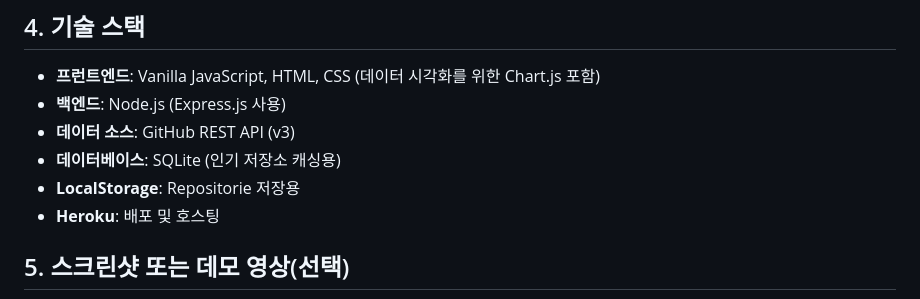
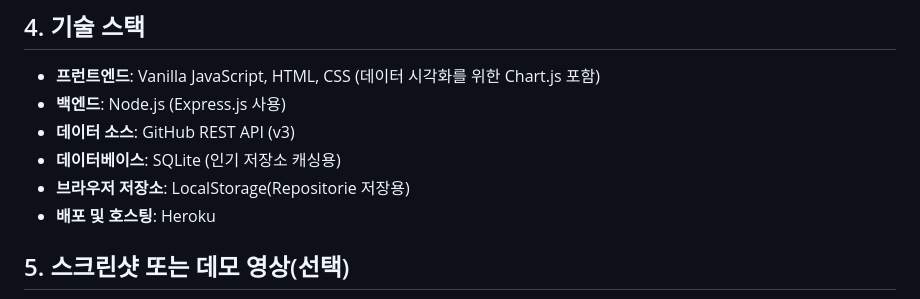
Before and after one commit to sikbbang/github-language-analyzer, a Markdown page: README.md, the part around the change. Rendered like a GitHub page.

Commit message:
docs: 기술스택 수정

```diff
--- a/README.md
+++ b/README.md
@@ -57,8 +57,8 @@ npm start
 *   **백엔드**: Node.js (Express.js 사용)
 *   **데이터 소스**: GitHub REST API (v3)
 *   **데이터베이스**: SQLite (인기 저장소 캐싱용)
-*   **LocalStorage**: Repositorie 저장용
-*   **Heroku**: 배포 및 호스팅
+*   **브라우저 저장소**: LocalStorage(Repositorie 저장용)
+*   **배포 및 호스팅**: Heroku
 
 ## 5. 스크린샷 또는 데모 영상(선택)
 ![alt text](image.png)
```
